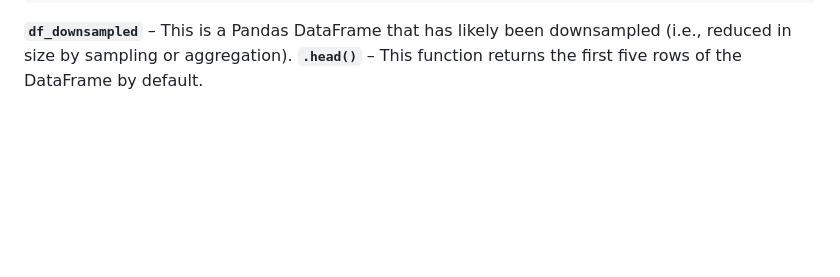
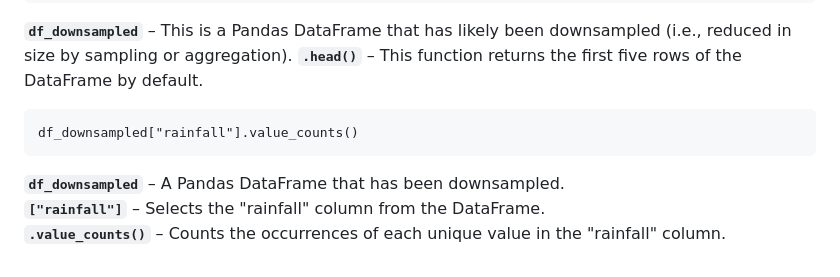
Before and after one commit to dhanuvagman006/RainPrediction, a Markdown page: Rainpred.md, the part around the change. GitHub-like rendering; blank space fills up the shorter version.

Commit message:
added explaination

````diff
--- a/Rainpred.md
+++ b/Rainpred.md
@@ -354,3 +354,11 @@ df_downsampled.head()
 ```
 **`df_downsampled`** – This is a Pandas DataFrame that has likely been downsampled (i.e., reduced in size by sampling or aggregation).
 **`.head()`** – This function returns the first five rows of the DataFrame by default.
+
+```
+df_downsampled["rainfall"].value_counts()
+```
+
+**`df_downsampled`** – A Pandas DataFrame that has been downsampled.
+**`["rainfall"]`** – Selects the "rainfall" column from the DataFrame.
+**`.value_counts()`** – Counts the occurrences of each unique value in the "rainfall" column.
````
